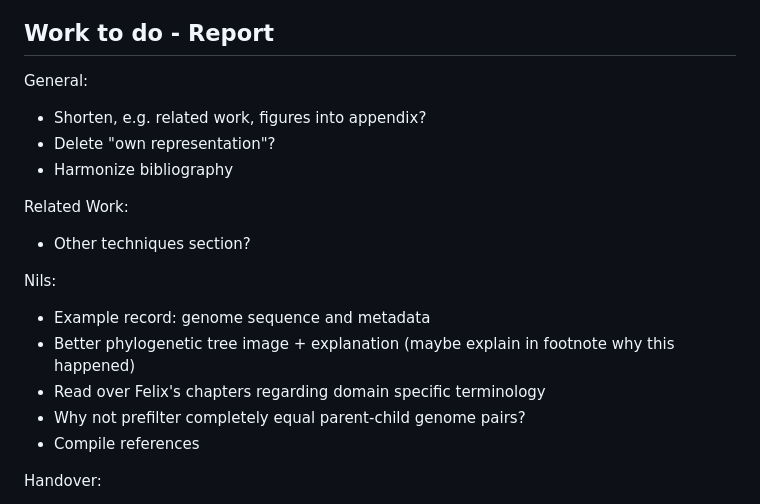
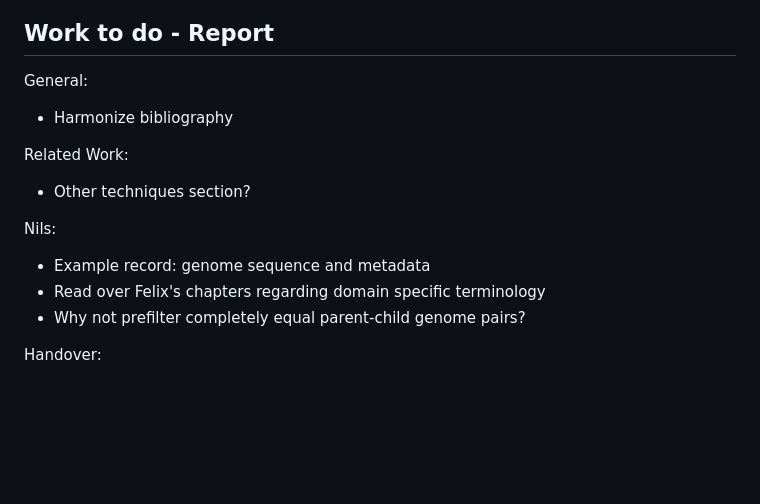
Before and after one commit to fidsusj/AML-covid-project, a Markdown page: src/features.md, the part around the change. Drawn GitHub-style; blank space fills up the shorter version.

```diff
--- a/src/features.md
+++ b/src/features.md
@@ -22,8 +22,6 @@ Training:
 ## Work to do - Report
 
 General:
-- Shorten, e.g. related work, figures into appendix?
-- Delete "own representation"?
 - Harmonize bibliography
 
 Related Work:
@@ -31,10 +29,8 @@ Related Work:
 
 Nils:
 - Example record: genome sequence and metadata
-- Better phylogenetic tree image + explanation (maybe explain in footnote why this happened)
 - Read over Felix's chapters regarding domain specific terminology
 - Why not prefilter completely equal parent-child genome pairs?
-- Compile references
 
 Handover:
 - Upload the models
```
Also changed, not shown: README.md (+10 -4 lines), ncov_structure.png (added).
